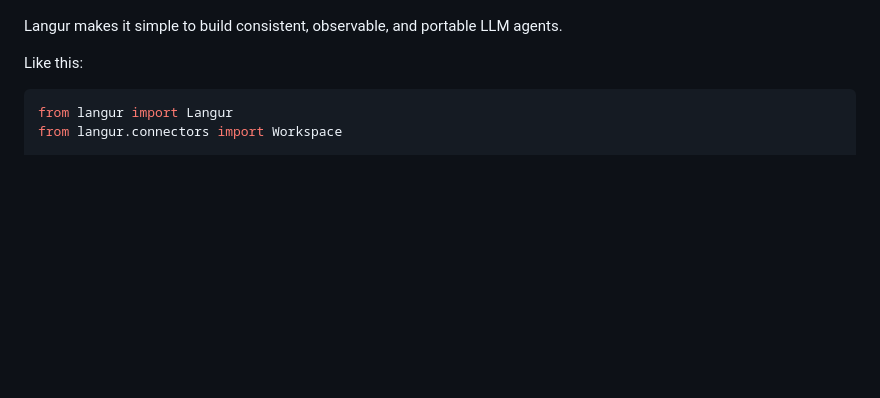
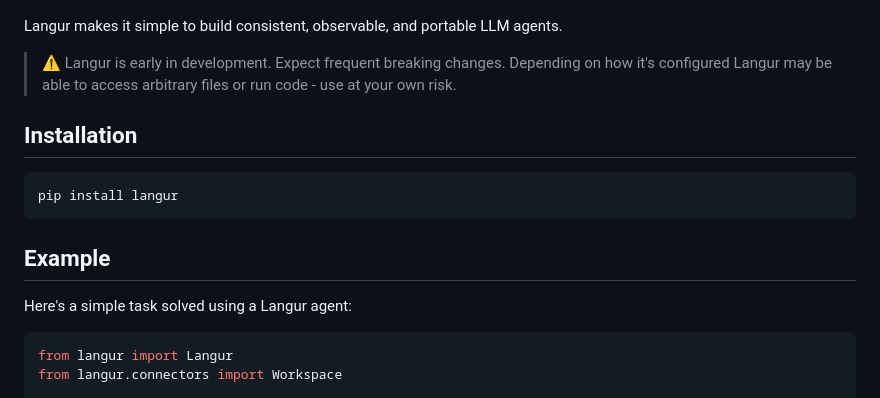
Before and after one commit to anerli/langur, a Markdown page: README.md, the part around the change printed below. Drawn GitHub-style; blank space fills up the shorter version.

````diff
--- a/README.md
+++ b/README.md
@@ -2,7 +2,16 @@
 
 Langur makes it simple to build consistent, observable, and portable LLM agents.
 
-Like this:
+> ⚠️ Langur is early in development. Expect frequent breaking changes. Depending on how it's configured Langur may be able to access arbitrary files or run code - use at your own risk.
+
+## Installation
+```
+pip install langur
+```
+
+## Example
+
+Here's a simple task solved using a Langur agent:
 ```python
 from langur import Langur
 from langur.connectors import Workspace
````
Also changed, not shown: other parts of README.md (+35 -2 lines), static/grading_graph.png (added), 8 other files.
